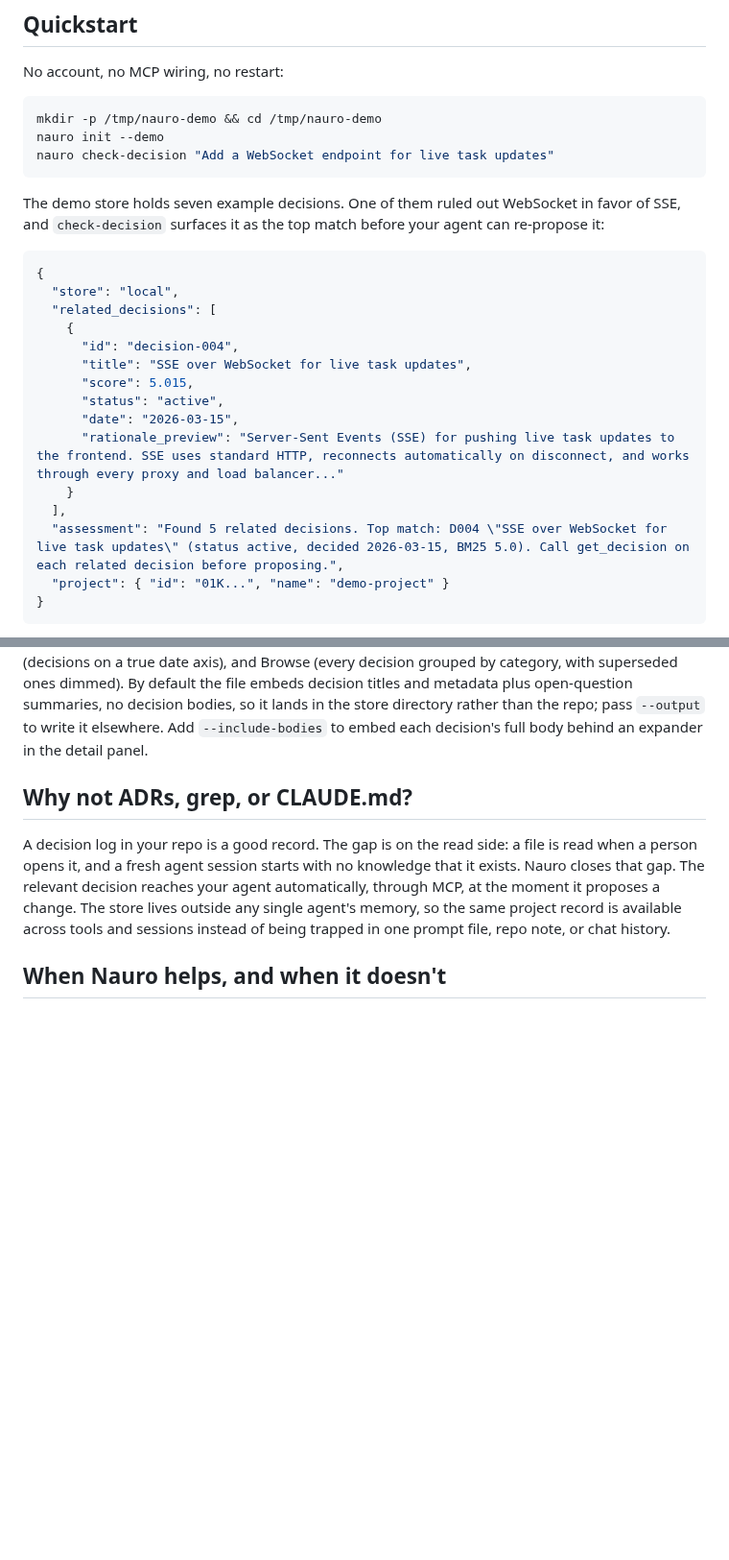
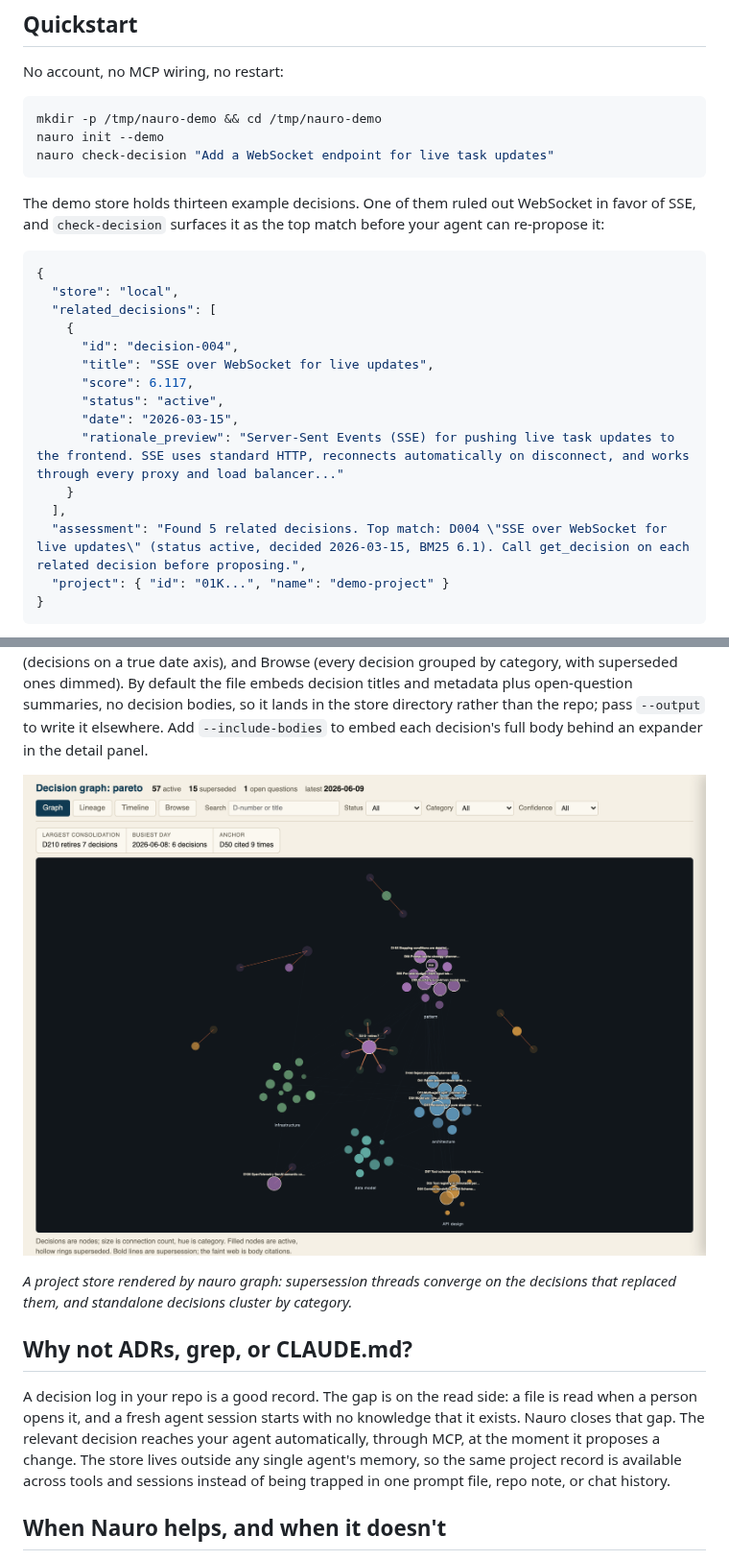
Before and after one commit to Nauro-AI/nauro, a Markdown page: README.md, 2 parts joined by grey strips. Shown at 96% size. GitHub-like rendering; pictures changed too: docs/images/graph-light.png (added); blank space fills up the shorter version.

````diff
--- a/README.md
+++ b/README.md
@@ -38,7 +38,7 @@ nauro init --demo
 nauro check-decision "Add a WebSocket endpoint for live task updates"
 ```
 
-The demo store holds seven example decisions. One of them ruled out WebSocket in favor of SSE, and `check-decision` surfaces it as the top match before your agent can re-propose it:
+The demo store holds thirteen example decisions. One of them ruled out WebSocket in favor of SSE, and `check-decision` surfaces it as the top match before your agent can re-propose it:
 
 ```json
 {
@@ -46,14 +46,14 @@ The demo store holds seven example decisions. One of them ruled out WebSocket in
   "related_decisions": [
     {
       "id": "decision-004",
-      "title": "SSE over WebSocket for live task updates",
-      "score": 5.015,
+      "title": "SSE over WebSocket for live updates",
+      "score": 6.117,
       "status": "active",
       "date": "2026-03-15",
       "rationale_preview": "Server-Sent Events (SSE) for pushing live task updates to the frontend. SSE uses standard HTTP, reconnects automatically on disconnect, and works through every proxy and load balancer..."
     }
   ],
-  "assessment": "Found 5 related decisions. Top match: D004 \"SSE over WebSocket for live task updates\" (status active, decided 2026-03-15, BM25 5.0). Call get_decision on each related decision before proposing.",
+  "assessment": "Found 5 related decisions. Top match: D004 \"SSE over WebSocket for live updates\" (status active, decided 2026-03-15, BM25 6.1). Call get_decision on each related decision before proposing.",
   "project": { "id": "01K...", "name": "demo-project" }
 }
 ```
@@ -61,6 +61,10 @@ The demo store holds seven example decisions. One of them ruled out WebSocket in
 Output abbreviated to the top match; the live call returns all five related decisions, ranked by score. The same result reaches your agent through the MCP `check_decision` tool, so it sees the prior decision in the flow rather than after the fact.
 
 `nauro graph` renders the decision history to one self-contained HTML file and opens it. The file has four views: Graph (a node-link map of the whole store on a deterministic layout, the default), Lineage (one drawn supersession DAG per thread, with consolidations as the prominent fan-ins), Timeline (decisions on a true date axis), and Browse (every decision grouped by category, with superseded ones dimmed). By default the file embeds decision titles and metadata plus open-question summaries, no decision bodies, so it lands in the store directory rather than the repo; pass `--output` to write it elsewhere. Add `--include-bodies` to embed each decision's full body behind an expander in the detail panel.
+
+<picture><source media="(prefers-color-scheme: dark)" srcset="docs/images/graph-dark.png"><img src="docs/images/graph-light.png" alt="The nauro graph default view of a project store: decisions as nodes colored by category across five clusters, with the largest node linked to the seven earlier decisions it retired, plus smaller supersession fans and two short supersession chains at the edges." width="900"></picture>
+
+*A project store rendered by nauro graph: supersession threads converge on the decisions that replaced them, and standalone decisions cluster by category.*
 
 ## Why not ADRs, grep, or CLAUDE.md?
 
````
Also changed, not shown: docs/images/graph-dark.png (added), 6 other files.
